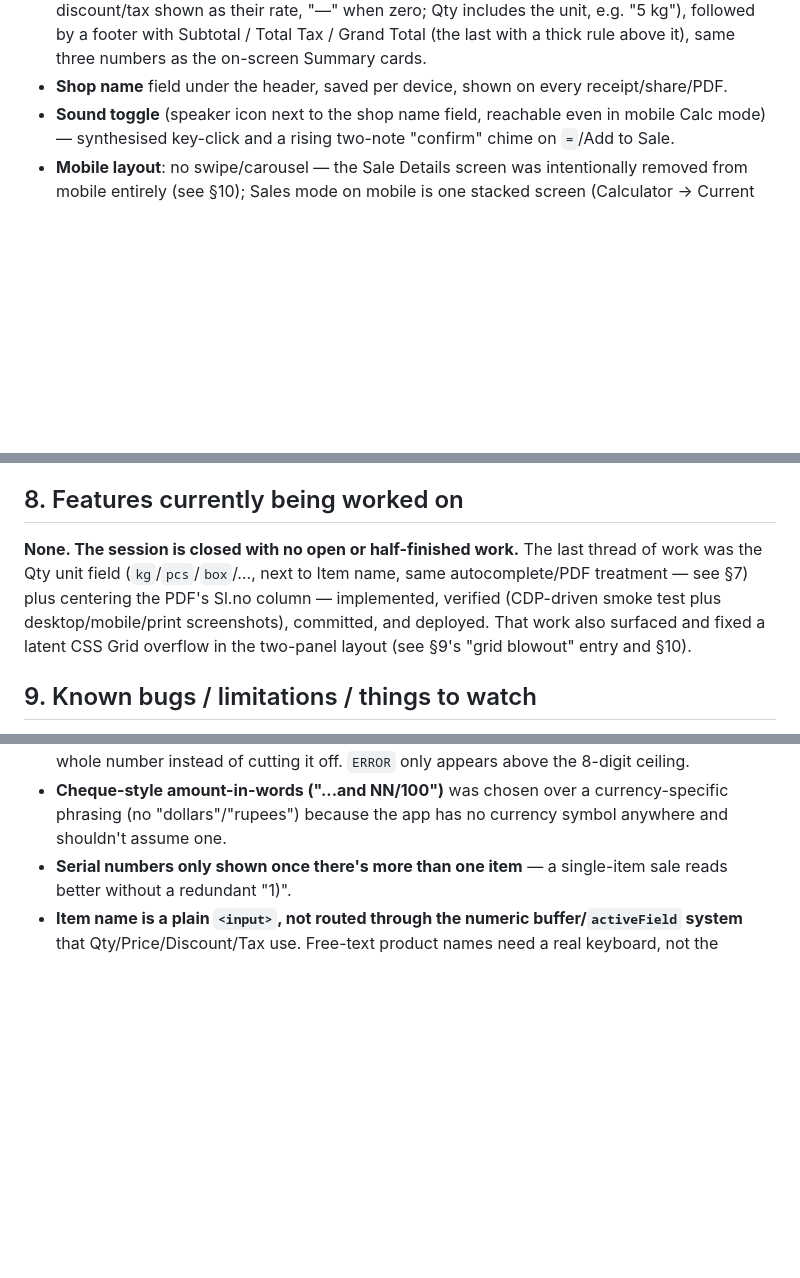
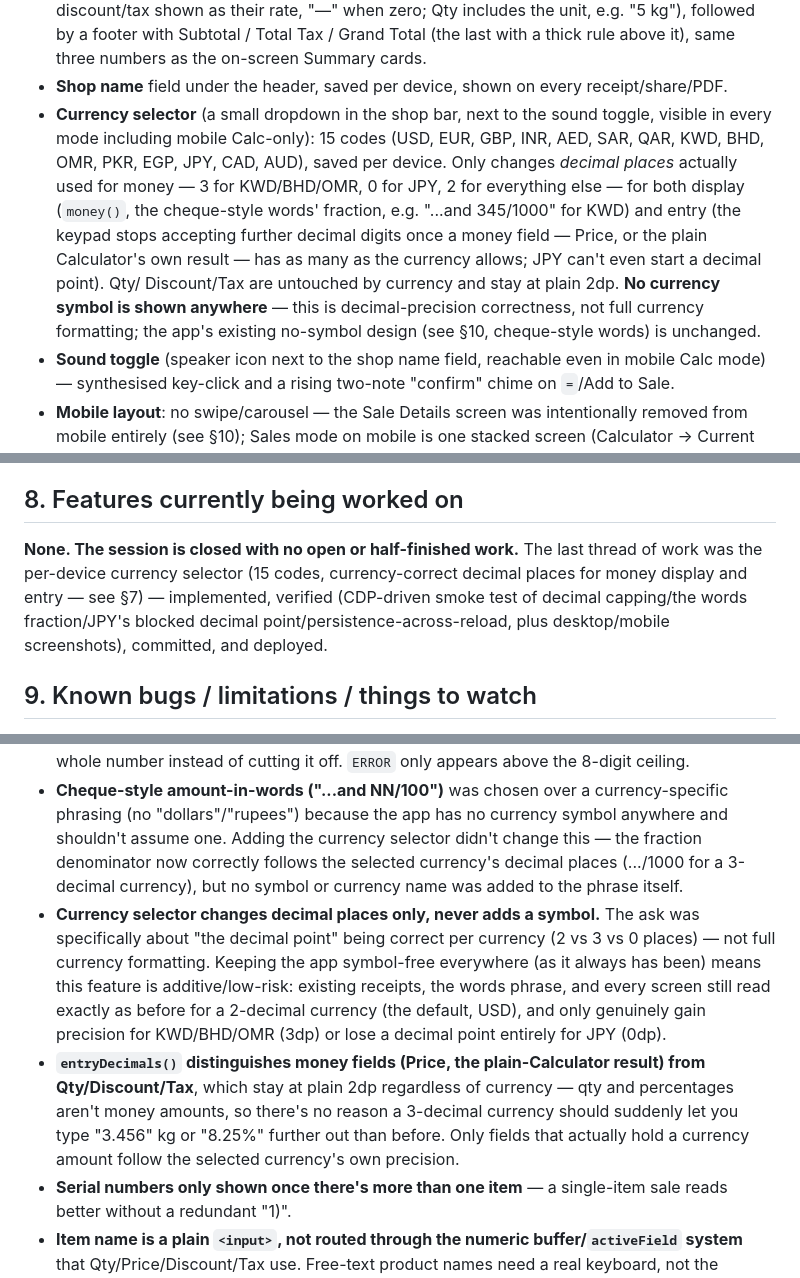
Before and after one commit to mgpvt/pos-calculator, a Markdown page: CLAUDE.md, 3 parts joined by grey strips. Rendered like a GitHub page; blank space fills up the shorter version.

Commit message:
Update CLAUDE.md for the currency selector
Documents the new bconntech.pos.currency key, the currency dropdown's
behavior (decimal places only, no symbol), and the design reasoning:
why it's additive/low-risk, and why entryDecimals() only applies to
money fields (Price, Calculator result) and not Qty/Discount/Tax.

Co-Authored-By: Claude Sonnet 5 <noreply@anthropic.com>

```diff
--- a/CLAUDE.md
+++ b/CLAUDE.md
@@ -161,6 +162,16 @@ repo, not something to write down here.)
   a footer with Subtotal / Total Tax / Grand Total (the last with a thick rule above it), same
   three numbers as the on-screen Summary cards.
 - **Shop name** field under the header, saved per device, shown on every receipt/share/PDF.
+- **Currency selector** (a small dropdown in the shop bar, next to the sound toggle, visible in
+  every mode including mobile Calc-only): 15 codes (USD, EUR, GBP, INR, AED, SAR, QAR, KWD, BHD,
+  OMR, PKR, EGP, JPY, CAD, AUD), saved per device. Only changes *decimal places* actually used for
+  money — 3 for KWD/BHD/OMR, 0 for JPY, 2 for everything else — for both display (`money()`,
+  the cheque-style words' fraction, e.g. "...and 345/1000" for KWD) and entry (the keypad stops
+  accepting further decimal digits once a money field — Price, or the plain Calculator's own
+  result — has as many as the currency allows; JPY can't even start a decimal point). Qty/
+  Discount/Tax are untouched by currency and stay at plain 2dp. **No currency symbol is shown
+  anywhere** — this is decimal-precision correctness, not full currency formatting; the app's
+  existing no-symbol design (see §10, cheque-style words) is unchanged.
 - **Sound toggle** (speaker icon next to the shop name field, reachable even in mobile Calc mode)
   — synthesised key-click and a rising two-note "confirm" chime on `=`/Add to Sale.
 - **Mobile layout**: no swipe/carousel — the Sale Details screen was intentionally removed from
@@ -178,10 +189,10 @@ with a toggle.
 ## 8. Features currently being worked on
 
 **None. The session is closed with no open or half-finished work.** The last thread of work was
-the Qty unit field (`kg`/`pcs`/`box`/…, next to Item name, same autocomplete/PDF treatment — see
-§7) plus centering the PDF's Sl.no column — implemented, verified (CDP-driven smoke test plus
-desktop/mobile/print screenshots), committed, and deployed. That work also surfaced and fixed a
-latent CSS Grid overflow in the two-panel layout (see §9's "grid blowout" entry and §10).
+the per-device currency selector (15 codes, currency-correct decimal places for money display and
+entry — see §7) — implemented, verified (CDP-driven smoke test of decimal capping/the words
+fraction/JPY's blocked decimal point/persistence-across-reload, plus desktop/mobile screenshots),
+committed, and deployed.
 
 ## 9. Known bugs / limitations / things to watch
 
@@ -294,6 +305,20 @@ latent CSS Grid overflow in the two-panel layout (see §9's "grid blowout" entry
   number instead of cutting it off. `ERROR` only appears above the 8-digit ceiling.
 - **Cheque-style amount-in-words ("...and NN/100")** was chosen over a currency-specific phrasing
   (no "dollars"/"rupees") because the app has no currency symbol anywhere and shouldn't assume one.
+  Adding the currency selector didn't change this — the fraction denominator now correctly follows
+  the selected currency's decimal places (.../1000 for a 3-decimal currency), but no symbol or
+  currency name was added to the phrase itself.
+- **Currency selector changes decimal places only, never adds a symbol.** The ask was specifically
+  about "the decimal point" being correct per currency (2 vs 3 vs 0 places) — not full currency
+  formatting. Keeping the app symbol-free everywhere (as it always has been) means this feature is
+  additive/low-risk: existing receipts, the words phrase, and every screen still read exactly as
+  before for a 2-decimal currency (the default, USD), and only genuinely gain precision for
+  KWD/BHD/OMR (3dp) or lose a decimal point entirely for JPY (0dp).
+- **`entryDecimals()` distinguishes money fields (Price, the plain-Calculator result) from
+  Qty/Discount/Tax**, which stay at plain 2dp regardless of currency — qty and percentages aren't
+  money amounts, so there's no reason a 3-decimal currency should suddenly let you type "3.456" kg
+  or "8.25%" further out than before. Only fields that actually hold a currency amount follow the
+  selected currency's own precision.
 - **Serial numbers only shown once there's more than one item** — a single-item sale reads better
   without a redundant "1)".
 - **Item name is a plain `<input>`, not routed through the numeric buffer/`activeField` system**
```
Also changed, not shown: other parts of CLAUDE.md (+3 -2 lines).
